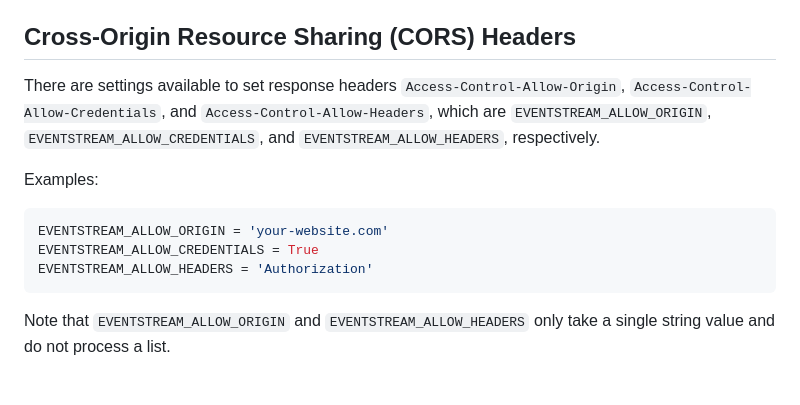
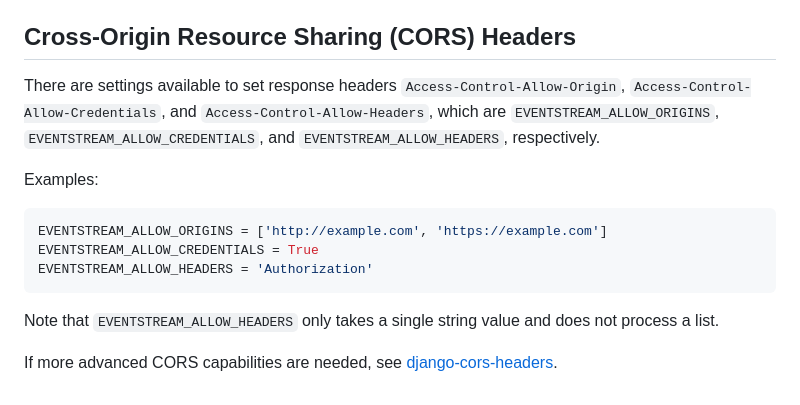
Before and after one commit to fanout/django-eventstream, a Markdown page: README.md, the part around the change. Rendered like a GitHub page.

````diff
--- a/README.md
+++ b/README.md
@@ -233,14 +233,16 @@ If even more advanced channel mapping is needed, implement a channel manager and
 
 ## Cross-Origin Resource Sharing (CORS) Headers
 
-There are settings available to set response headers `Access-Control-Allow-Origin`, `Access-Control-Allow-Credentials`, and `Access-Control-Allow-Headers`, which are `EVENTSTREAM_ALLOW_ORIGIN`, `EVENTSTREAM_ALLOW_CREDENTIALS`, and `EVENTSTREAM_ALLOW_HEADERS`, respectively.
+There are settings available to set response headers `Access-Control-Allow-Origin`, `Access-Control-Allow-Credentials`, and `Access-Control-Allow-Headers`, which are `EVENTSTREAM_ALLOW_ORIGINS`, `EVENTSTREAM_ALLOW_CREDENTIALS`, and `EVENTSTREAM_ALLOW_HEADERS`, respectively.
 
 Examples:
 
 ```py
-EVENTSTREAM_ALLOW_ORIGIN = 'your-website.com'
+EVENTSTREAM_ALLOW_ORIGINS = ['http://example.com', 'https://example.com']
 EVENTSTREAM_ALLOW_CREDENTIALS = True
 EVENTSTREAM_ALLOW_HEADERS = 'Authorization'
 ```
 
-Note that `EVENTSTREAM_ALLOW_ORIGIN` and `EVENTSTREAM_ALLOW_HEADERS` only take a single string value and do not process a list.
+Note that `EVENTSTREAM_ALLOW_HEADERS` only takes a single string value and does not process a list.
+
+If more advanced CORS capabilities are needed, see [django-cors-headers](https://github.com/adamchainz/django-cors-headers).
````
